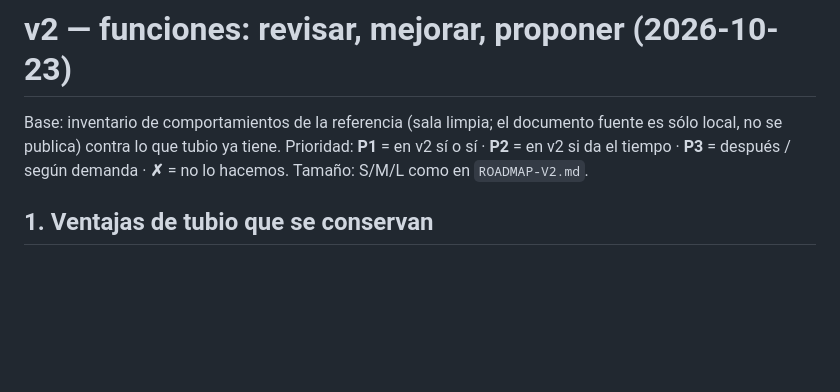
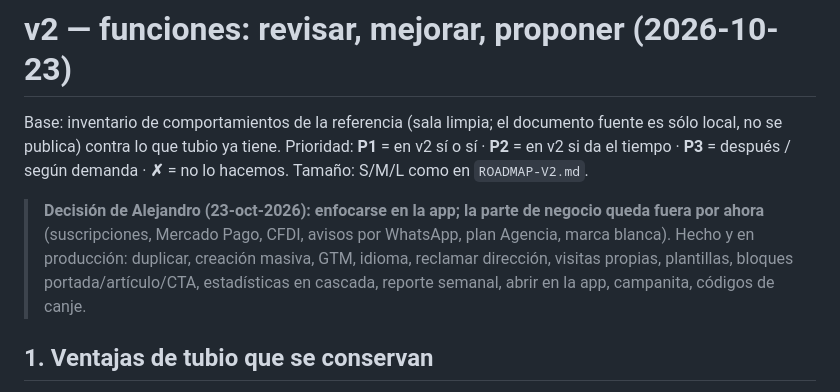
Before and after one commit to xmedook/tubio, a Markdown page: docs/V2-FUNCIONES.md, the part around the change. Rendered like a GitHub page; blank space fills up the shorter version.

Commit message:
docs: v2 funciones — foco en la app, negocio fuera por ahora; estado de lo hecho
Co-Authored-By: Claude Opus 5.5 <noreply@anthropic.com>
Claude-Session: https://claude.ai/code/session_01QzN5FUJfG6JBa7tGTd1HB9

```diff
--- a/docs/V2-FUNCIONES.md
+++ b/docs/V2-FUNCIONES.md
@@ -3,6 +3,12 @@
 Base: inventario de comportamientos de la referencia (sala limpia; el documento fuente es sólo local, no se publica) contra
 lo que tubio ya tiene. Prioridad: **P1** = en v2 sí o sí · **P2** = en v2 si da el tiempo · **P3** = después / según demanda ·
 **✗** = no lo hacemos. Tamaño: S/M/L como en `ROADMAP-V2.md`.
+
+> **Decisión de Alejandro (23-oct-2026): enfocarse en la app; la parte de negocio queda fuera por ahora**
+> (suscripciones, Mercado Pago, CFDI, avisos por WhatsApp, plan Agencia, marca blanca).
+> Hecho y en producción: duplicar, creación masiva, GTM, idioma, reclamar dirección, visitas propias,
+> plantillas, bloques portada/artículo/CTA, estadísticas en cascada, reporte semanal, abrir en la app,
+> campanita, códigos de canje.
 
 ## 1. Ventajas de tubio que se conservan
 Estadísticas públicas compartibles · programación de la página entera · barra de anuncio por página · bloques de clima,
```
